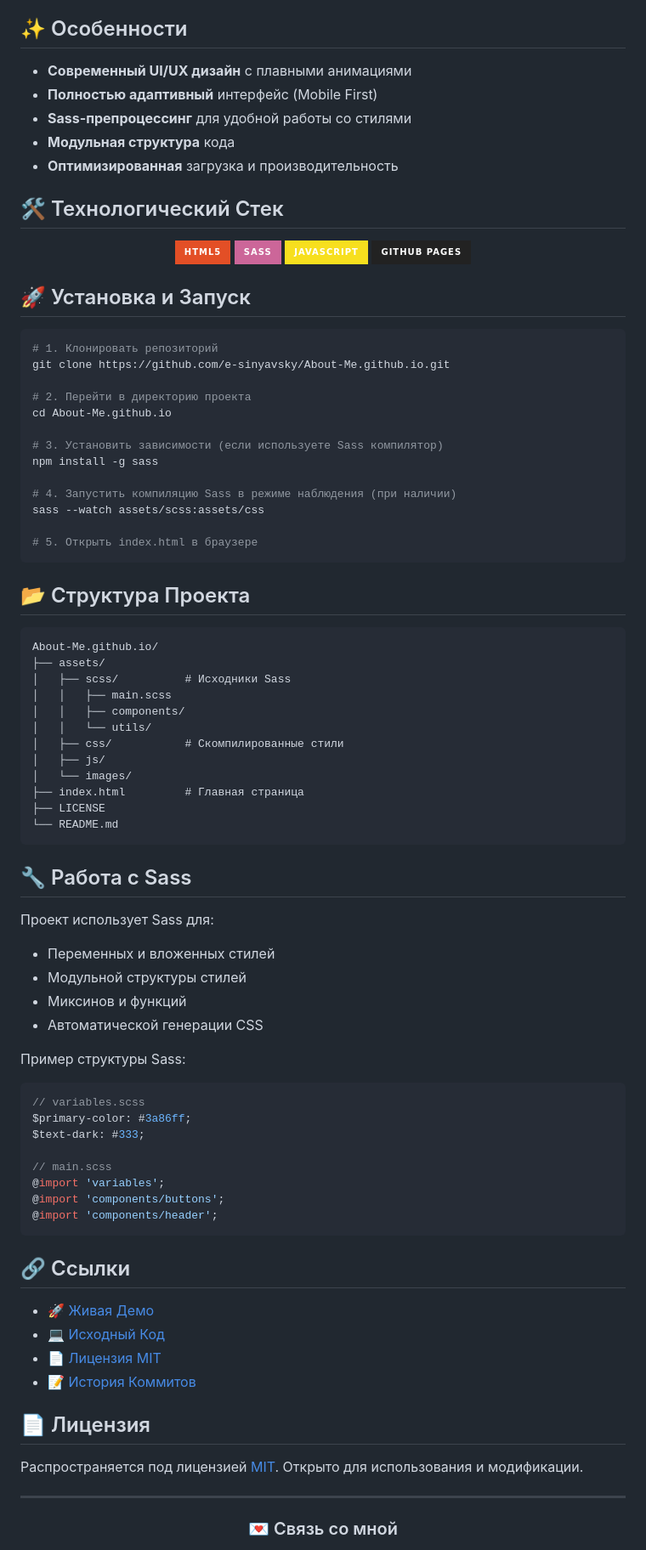
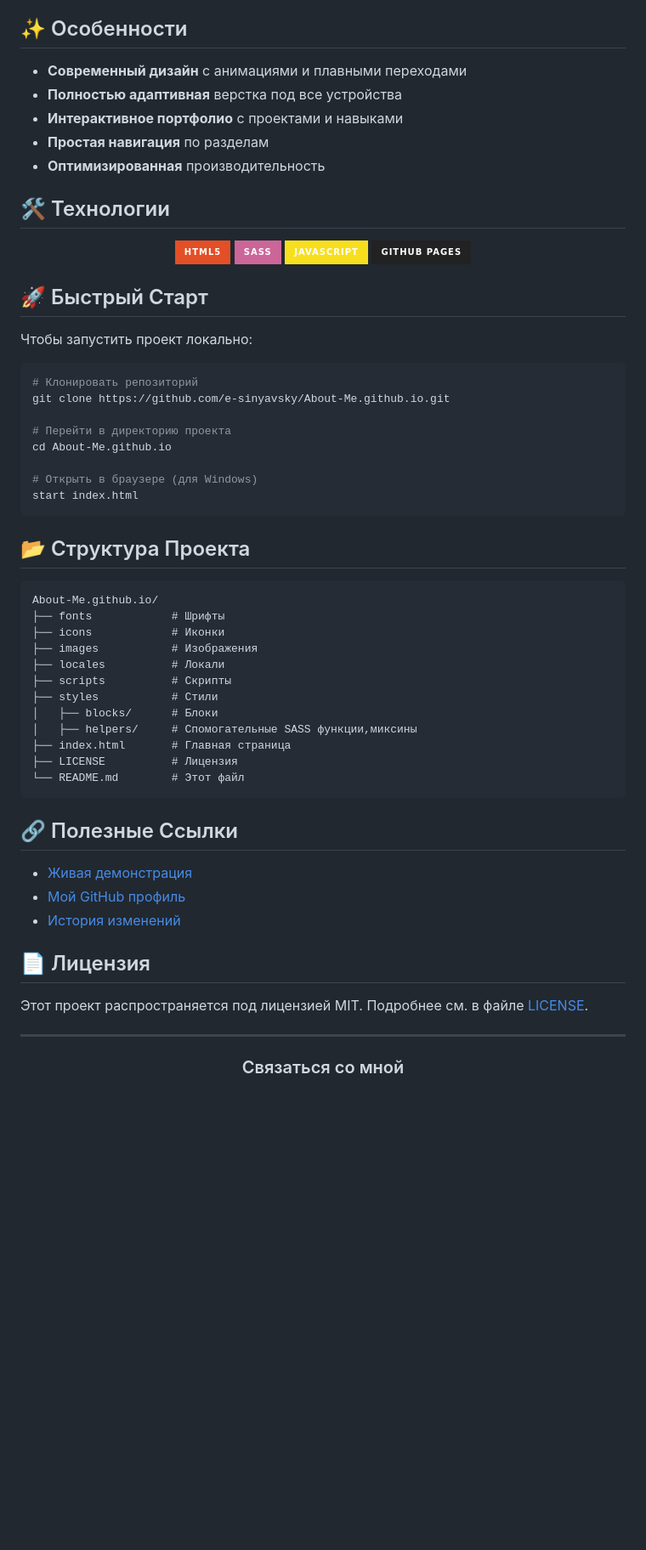
Before and after one commit to e-sinyavsky/About-Me.github.io, a Markdown page: README.md, the part around the change printed below. Shown: that part at 85% size. GitHub-like rendering; badges without logos; blank space fills up the shorter version.

````diff
--- a/README.md
+++ b/README.md
@@ -11,13 +10,13 @@
 
 ## ✨ Особенности
 
-- **Современный UI/UX дизайн** с плавными анимациями
-- **Полностью адаптивный** интерфейс (Mobile First)
-- **Sass-препроцессинг** для удобной работы со стилями
-- **Модульная структура** кода
-- **Оптимизированная** загрузка и производительность
+- **Современный дизайн** с анимациями и плавными переходами
+- **Полностью адаптивная** верстка под все устройства
+- **Интерактивное портфолио** с проектами и навыками
+- **Простая навигация** по разделам
+- **Оптимизированная** производительность
 
-## 🛠️ Технологический Стек
+## 🛠️ Технологии
 
 <div align="center">
   <a href="https://developer.mozilla.org/ru/docs/Web/HTML" target="_blank">
@@ -34,76 +33,52 @@
   </a>
 </div>
 
-## 🚀 Установка и Запуск
+## 🚀 Быстрый Старт
+
+Чтобы запустить проект локально:
 
 ```bash
-# 1. Клонировать репозиторий
+# Клонировать репозиторий
 git clone https://github.com/e-sinyavsky/About-Me.github.io.git
 
-# 2. Перейти в директорию проекта
+# Перейти в директорию проекта
 cd About-Me.github.io
 
-# 3. Установить зависимости (если используете Sass компилятор)
-npm install -g sass
-
-# 4. Запустить компиляцию Sass в режиме наблюдения (при наличии)
-sass --watch assets/scss:assets/css
-
-# 5. Открыть index.html в браузере
+# Открыть в браузере (для Windows)
+start index.html
 ```
 
 ## 📂 Структура Проекта
 
-```plaintext
+```
 About-Me.github.io/
-├── assets/
-│   ├── scss/          # Исходники Sass
-│   │   ├── main.scss
-│   │   ├── components/
-│   │   └── utils/
-│   ├── css/           # Скомпилированные стили
-│   ├── js/
-│   └── images/
-├── index.html         # Главная страница
-├── LICENSE
-└── README.md
+├── fonts            # Шрифты
+├── icons            # Иконки
+├── images           # Изображения
+├── locales          # Локали
+├── scripts          # Скрипты
+├── styles           # Стили
+│   ├── blocks/      # Блоки
+│   ├── helpers/     # Спомогательные SASS функции,миксины
+├── index.html       # Главная страница
+├── LICENSE          # Лицензия
+└── README.md        # Этот файл
 ```
 
-## 🔧 Работа с Sass
+## 🔗 Полезные Ссылки
 
-Проект использует Sass для:
-- Переменных и вложенных стилей
-- Модульной структуры стилей
-- Миксинов и функций
-- Автоматической генерации CSS
-
-Пример структуры Sass:
-```scss
-// variables.scss
-$primary-color: #3a86ff;
-$text-dark: #333;
-
-// main.scss
-@import 'variables';
-@import 'components/buttons';
-@import 'components/header';
-```
-
-## 🔗 Ссылки
-
-- [🚀 Живая Демо](https://e-sinyavsky.github.io/About-Me.github.io/)
-- [💻 Исходный Код](https://github.com/e-sinyavsky/About-Me.github.io)
-- [📄 Лицензия MIT](LICENSE)
-- [📝 История Коммитов](https://github.com/e-sinyavsky/About-Me.github.io/commits/main)
+- [Живая демонстрация](https://e-sinyavsky.github.io/About-Me.github.io/)
+- [Мой GitHub профиль](https://github.com/e-sinyavsky)
+- [История изменений](https://github.com/e-sinyavsky/About-Me.github.io/commits/main)
 
 ## 📄 Лицензия
 
-Распространяется под лицензией [MIT](LICENSE). Открыто для использования и модификации.
+Этот проект распространяется под лицензией MIT. Подробнее см. в файле [LICENSE](LICENSE).
 
 ---
 
 <div align="center">
-  <h3>💌 Связь со мной</h3>
+  <h3>Связаться со мной</h3>
   <p>
     <a href="https://github.com/e-sinyavsky">
       <img src="https://img.shields.io/badge/GitHub-181717?style=for-the-badge&logo=github&logoColor=white" alt="GitHub">
````
Also changed, not shown: other parts of README.md (+5 -13 lines).
